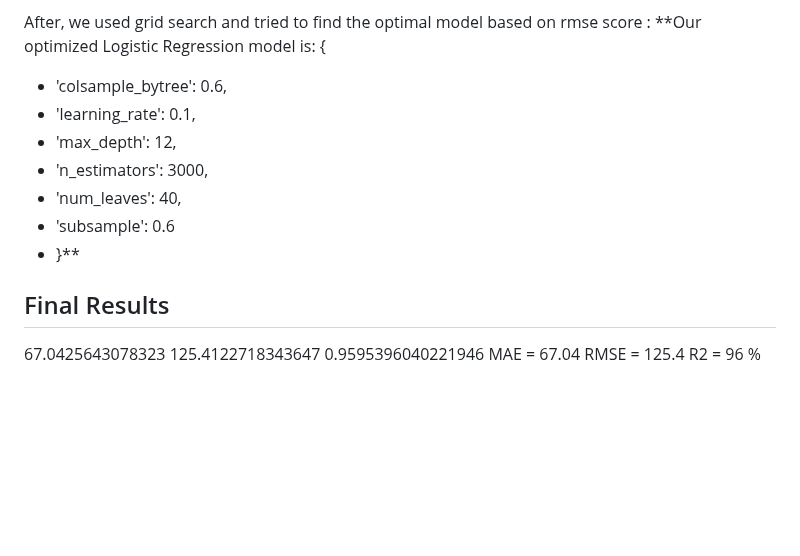
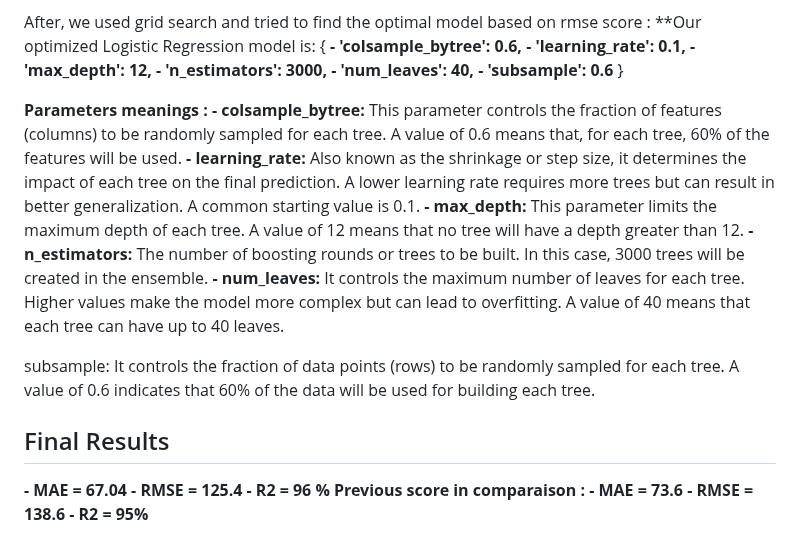
Before and after one commit to mchianale/seoul_bikes_predictions, a Markdown page: README.md, the part around the change. GitHub-like rendering; blank space fills up the shorter version.

```diff
--- a/README.md
+++ b/README.md
@@ -143,16 +143,28 @@ We decided to keep n_estimator=3000, because after we don't gain a lot of accura
 After, we used grid search and tried to find the optimal model based on rmse score :
 **Our optimized Logistic Regression model is:
 {
-- 'colsample_bytree': 0.6,
-- 'learning_rate': 0.1,
-- 'max_depth': 12,
-- 'n_estimators': 3000,
-- 'num_leaves': 40,
-- 'subsample': 0.6
-- }**
+**- 'colsample_bytree': 0.6,**
+**- 'learning_rate': 0.1,**
+**- 'max_depth': 12,**
+**- 'n_estimators': 3000,**
+**- 'num_leaves': 40,**
+**- 'subsample': 0.6**
+}
+
+**Parameters meanings :**
+**- colsample_bytree:** This parameter controls the fraction of features (columns) to be randomly sampled for each tree. A value of 0.6 means that, for each tree, 60% of the features will be used.
+**- learning_rate:** Also known as the shrinkage or step size, it determines the impact of each tree on the final prediction. A lower learning rate requires more trees but can result in better generalization. A common starting value is 0.1.
+**- max_depth:** This parameter limits the maximum depth of each tree. A value of 12 means that no tree will have a depth greater than 12.
+**- n_estimators:** The number of boosting rounds or trees to be built. In this case, 3000 trees will be created in the ensemble.
+**- num_leaves:** It controls the maximum number of leaves for each tree. Higher values make the model more complex but can lead to overfitting. A value of 40 means that each tree can have up to 40 leaves.
+
+subsample: It controls the fraction of data points (rows) to be randomly sampled for each tree. A value of 0.6 indicates that 60% of the data will be used for building each tree.
 
 ## Final Results
-67.0425643078323 125.4122718343647 0.9595396040221946
-MAE = 67.04
-RMSE = 125.4
-R2 = 96 %
+**- MAE = 67.04**
+**- RMSE = 125.4**
+**- R2 = 96 %**
+**Previous score in comparaison :**
+**- MAE = 73.6**
+**- RMSE = 138.6**
+**- R2 = 95%**
```
